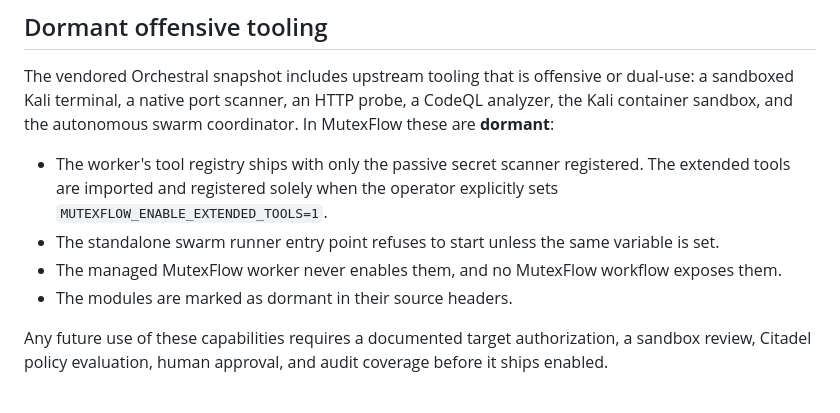
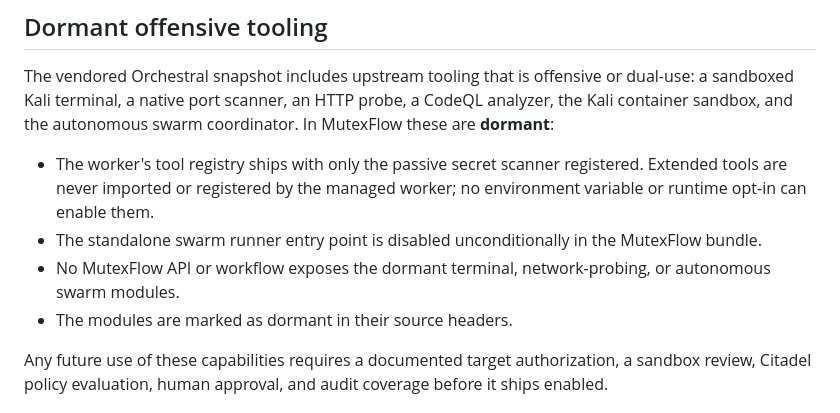
Before and after one commit to riddhimaan-sth404/mutexflow, a Markdown page: SECURITY.md, the part around the change. Drawn GitHub-style.

Commit message:
Document secure JCode setup and hard-disabled dormant tools

```diff
--- a/SECURITY.md
+++ b/SECURITY.md
@@ -86,12 +86,12 @@ a CodeQL analyzer, the Kali container sandbox, and the autonomous swarm
 coordinator. In MutexFlow these are **dormant**:
 
 - The worker's tool registry ships with only the passive secret scanner
-  registered. The extended tools are imported and registered solely when the
-  operator explicitly sets `MUTEXFLOW_ENABLE_EXTENDED_TOOLS=1`.
-- The standalone swarm runner entry point refuses to start unless the same
-  variable is set.
-- The managed MutexFlow worker never enables them, and no MutexFlow workflow
-  exposes them.
+  registered. Extended tools are never imported or registered by the managed
+  worker; no environment variable or runtime opt-in can enable them.
+- The standalone swarm runner entry point is disabled unconditionally in the
+  MutexFlow bundle.
+- No MutexFlow API or workflow exposes the dormant terminal, network-probing,
+  or autonomous swarm modules.
 - The modules are marked as dormant in their source headers.
 
 Any future use of these capabilities requires a documented target
```
